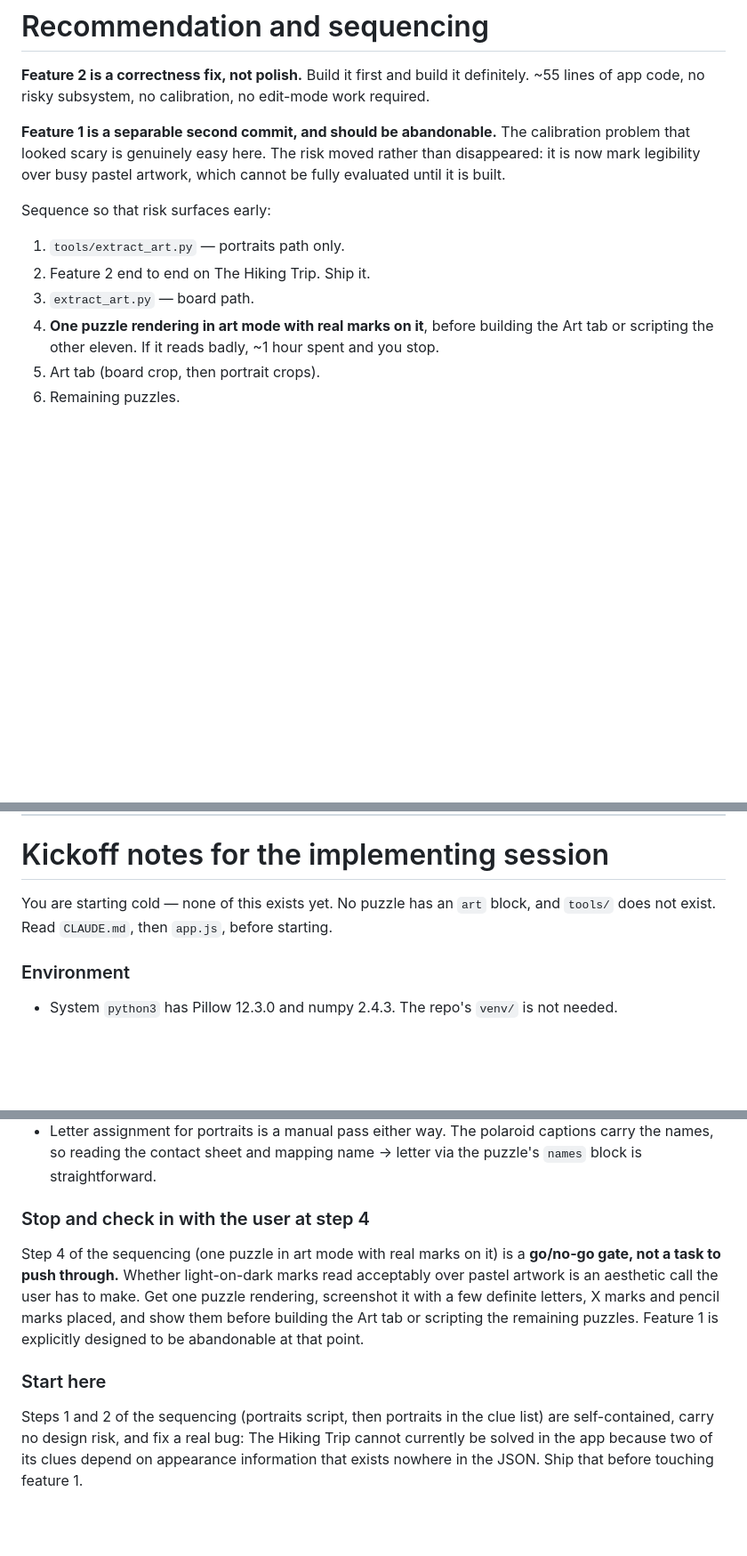
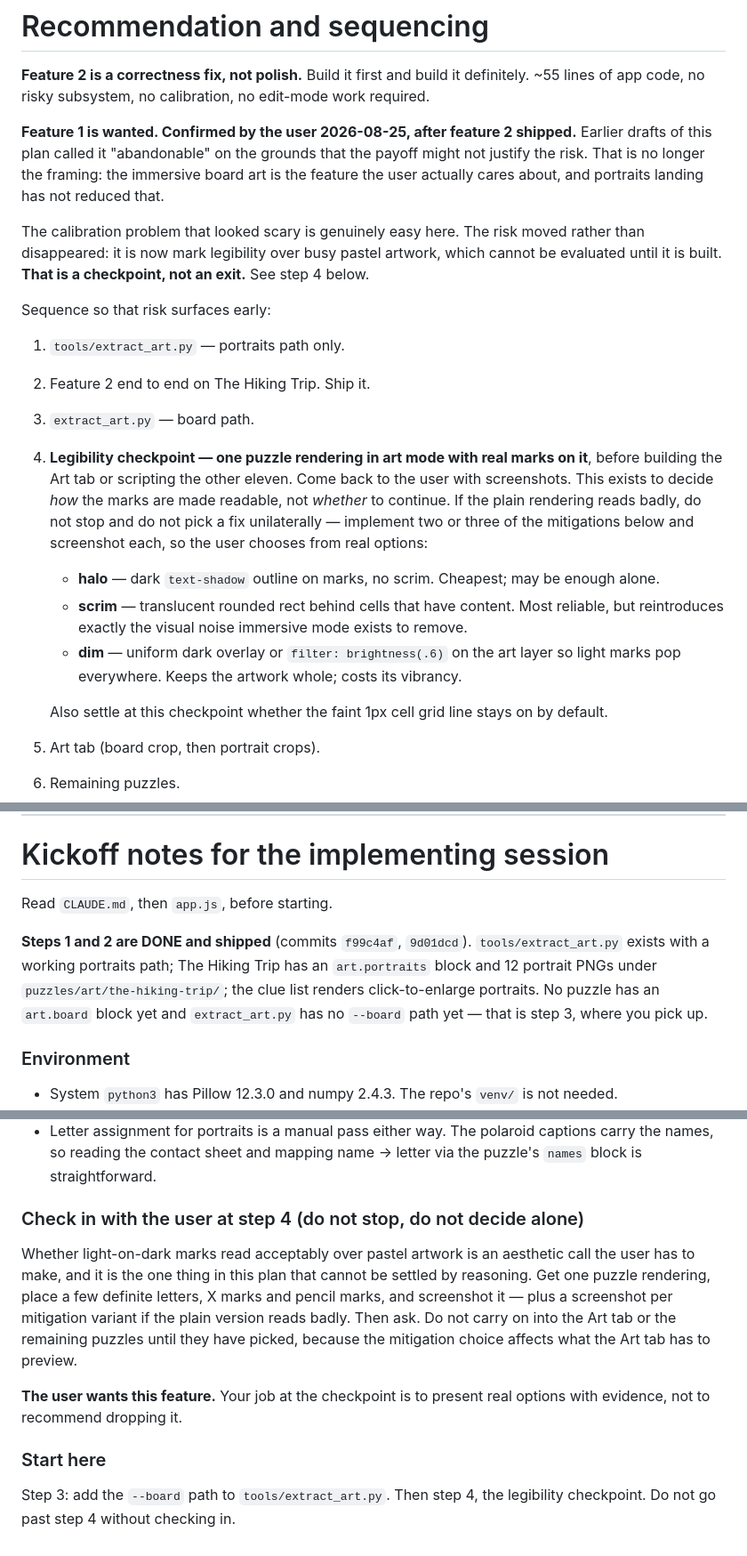
Before and after one commit to jb-site/murdoku, a Markdown page: PLAN-artwork.md, 3 parts joined by grey strips. Shown at 89% size. GitHub-like rendering; blank space fills up the shorter version.

Commit message:
Reframe PLAN-artwork.md step 4 as a mitigation choice, not a go/no-go
The user has confirmed the immersive board art is the feature they actually
want, so "abandonable" was the wrong framing to leave in a doc the next
session reads cold. Step 4 is still a real checkpoint — mark legibility over
pastel artwork can only be judged by looking at it — but the question there
is now which mitigation to apply, with screenshots of each, rather than
whether to continue. Also refreshes the kickoff notes, which still said
nothing had been built.

Co-Authored-By: Claude Opus 5 <noreply@anthropic.com>
Claude-Session: https://claude.ai/code/session_01LEx9DYLKUYyYxXS4W2gRtZ

```diff
--- a/PLAN-artwork.md
+++ b/PLAN-artwork.md
@@ -306,18 +306,33 @@ trims void margin often needs no recalibration, and blocking export on it would
 **Feature 2 is a correctness fix, not polish.** Build it first and build it definitely.
 ~55 lines of app code, no risky subsystem, no calibration, no edit-mode work required.
 
-**Feature 1 is a separable second commit, and should be abandonable.** The calibration
-problem that looked scary is genuinely easy here. The risk moved rather than disappeared:
-it is now mark legibility over busy pastel artwork, which cannot be fully evaluated until
-it is built.
+**Feature 1 is wanted. Confirmed by the user 2026-08-25, after feature 2 shipped.**
+Earlier drafts of this plan called it "abandonable" on the grounds that the payoff might not
+justify the risk. That is no longer the framing: the immersive board art is the feature the
+user actually cares about, and portraits landing has not reduced that.
+
+The calibration problem that looked scary is genuinely easy here. The risk moved rather than
+disappeared: it is now mark legibility over busy pastel artwork, which cannot be evaluated
+until it is built. **That is a checkpoint, not an exit.** See step 4 below.
 
 Sequence so that risk surfaces early:
 
 1. `tools/extract_art.py` — portraits path only.
 2. Feature 2 end to end on The Hiking Trip. Ship it.
 3. `extract_art.py` — board path.
-4. **One puzzle rendering in art mode with real marks on it**, before building the Art tab or
-   scripting the other eleven. If it reads badly, ~1 hour spent and you stop.
+4. **Legibility checkpoint — one puzzle rendering in art mode with real marks on it**,
+   before building the Art tab or scripting the other eleven. Come back to the user with
+   screenshots. This exists to decide *how* the marks are made readable, not *whether* to
+   continue. If the plain rendering reads badly, do not stop and do not pick a fix
+   unilaterally — implement two or three of the mitigations below and screenshot each, so
+   the user chooses from real options:
+   - **halo** — dark `text-shadow` outline on marks, no scrim. Cheapest; may be enough alone.
+   - **scrim** — translucent rounded rect behind cells that have content. Most reliable,
+     but reintroduces exactly the visual noise immersive mode exists to remove.
+   - **dim** — uniform dark overlay or `filter: brightness(.6)` on the art layer so light
+     marks pop everywhere. Keeps the artwork whole; costs its vibrancy.
+
+   Also settle at this checkpoint whether the faint 1px cell grid line stays on by default.
 5. Art tab (board crop, then portrait crops).
 6. Remaining puzzles.
 
@@ -333,8 +348,13 @@ Sequence so that risk surfaces early:
 
 # Kickoff notes for the implementing session
 
-You are starting cold — none of this exists yet. No puzzle has an `art` block, and
-`tools/` does not exist. Read `CLAUDE.md`, then `app.js`, before starting.
+Read `CLAUDE.md`, then `app.js`, before starting.
+
+**Steps 1 and 2 are DONE and shipped** (commits `f99c4af`, `9d01dcd`). `tools/extract_art.py`
+exists with a working portraits path; The Hiking Trip has an `art.portraits` block and 12
+portrait PNGs under `puzzles/art/the-hiking-trip/`; the clue list renders click-to-enlarge
+portraits. No puzzle has an `art.board` block yet and `extract_art.py` has no `--board` path
+yet — that is step 3, where you pick up.
 
 ### Environment
 - System `python3` has Pillow 12.3.0 and numpy 2.4.3. The repo's `venv/` is not needed.
@@ -358,16 +378,17 @@ You are starting cold — none of this exists yet. No puzzle has an `art` block,
   the names, so reading the contact sheet and mapping name -> letter via the puzzle's
   `names` block is straightforward.
 
-### Stop and check in with the user at step 4
-Step 4 of the sequencing (one puzzle in art mode with real marks on it) is a **go/no-go
-gate, not a task to push through.** Whether light-on-dark marks read acceptably over pastel
-artwork is an aesthetic call the user has to make. Get one puzzle rendering, screenshot it
-with a few definite letters, X marks and pencil marks placed, and show them before building
-the Art tab or scripting the remaining puzzles. Feature 1 is explicitly designed to be
-abandonable at that point.
+### Check in with the user at step 4 (do not stop, do not decide alone)
+Whether light-on-dark marks read acceptably over pastel artwork is an aesthetic call the
+user has to make, and it is the one thing in this plan that cannot be settled by reasoning.
+Get one puzzle rendering, place a few definite letters, X marks and pencil marks, and
+screenshot it — plus a screenshot per mitigation variant if the plain version reads badly.
+Then ask. Do not carry on into the Art tab or the remaining puzzles until they have picked,
+because the mitigation choice affects what the Art tab has to preview.
+
+**The user wants this feature.** Your job at the checkpoint is to present real options with
+evidence, not to recommend dropping it.
 
 ### Start here
-Steps 1 and 2 of the sequencing (portraits script, then portraits in the clue list) are
-self-contained, carry no design risk, and fix a real bug: The Hiking Trip cannot currently
-be solved in the app because two of its clues depend on appearance information that exists
-nowhere in the JSON. Ship that before touching feature 1.
+Step 3: add the `--board` path to `tools/extract_art.py`. Then step 4, the legibility
+checkpoint. Do not go past step 4 without checking in.
```
